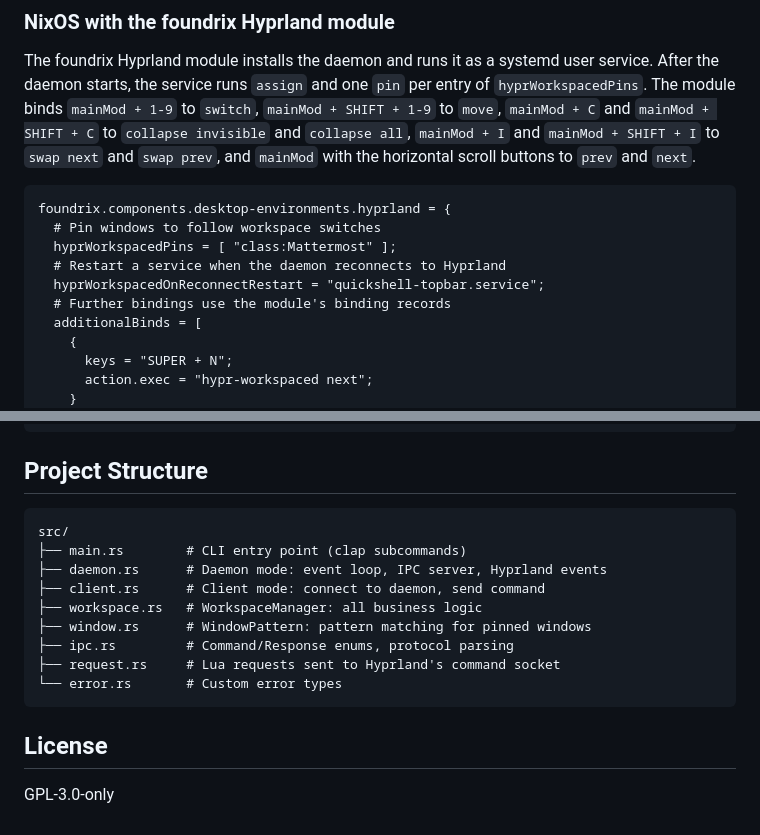
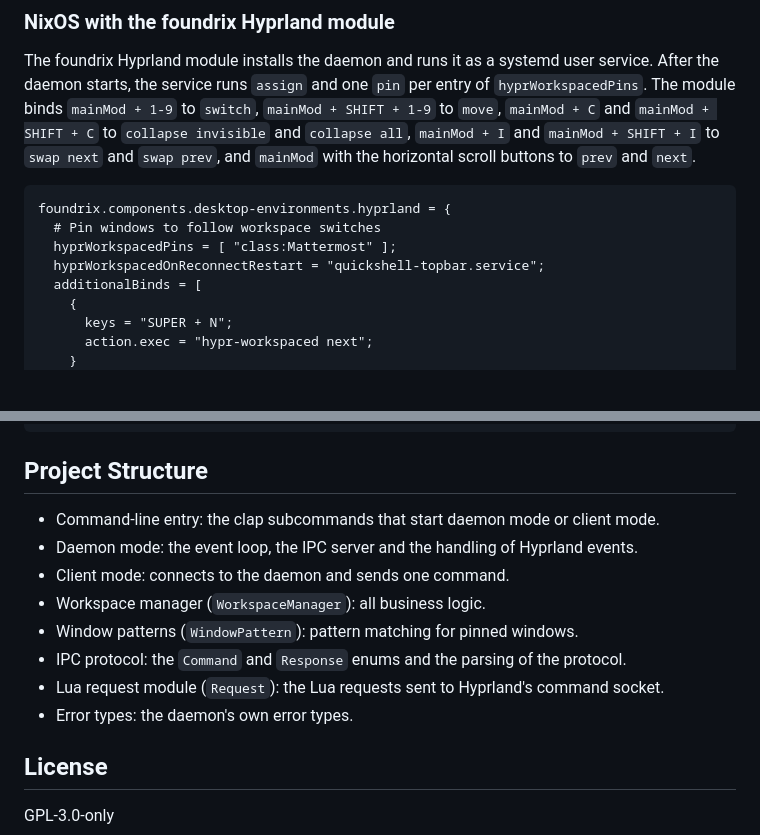
Before and after one commit to xdevs23/foundrix, a Markdown page: packages/hypr-workspaced/README.md, 2 parts joined by grey strips. Rendered like a GitHub page; blank space fills up the shorter version.

Commit message:
hypr-workspaced: list components by name, drop restating example comments
The read-me's Project Structure section used to show a file tree of the
source directory, and the foundrix module example carried comments that
repeated the option names below them.

Now Project Structure is a list of the daemon's components by name and
job, and the example keeps only the comment that adds information, the
one saying that pinned windows follow workspace switches.

This change affects only the read-me. It replaces the file tree with
entries for the command-line entry, daemon mode, client mode, the
workspace manager, window patterns, the IPC protocol, the Lua request
module and the error types, each described at the scope the tree had.
It removes the comments above hyprWorkspacedOnReconnectRestart and
additionalBinds in the example. Option names and values stay as they
were.

The file tree had just gained a line for the Lua request module, so it
was already being edited. A file tree ties the text to file names that
change independently of the components, and the two removed comments
told the reader nothing the option lines did not.

The section now stays correct when files are renamed or split, and the
example is shorter without losing information.

Test: foundrix check script, hypr-workspaced build with 23 unit tests
Test: foundrix check script, fixture render, verify-config, headless load
Test: foundrix check script, zoom keys, workspaced end-to-end, Lua shapes

````diff
--- a/packages/hypr-workspaced/README.md
+++ b/packages/hypr-workspaced/README.md
@@ -47,9 +47,7 @@ buttons to `prev` and `next`.
 foundrix.components.desktop-environments.hyprland = {
   # Pin windows to follow workspace switches
   hyprWorkspacedPins = [ "class:Mattermost" ];
-  # Restart a service when the daemon reconnects to Hyprland
   hyprWorkspacedOnReconnectRestart = "quickshell-topbar.service";
-  # Further bindings use the module's binding records
   additionalBinds = [
     {
       keys = "SUPER + N";
@@ -361,17 +359,14 @@ hyprctl clients -j | jq .
 
 ## Project Structure
 
-```
-src/
-├── main.rs        # CLI entry point (clap subcommands)
-├── daemon.rs      # Daemon mode: event loop, IPC server, Hyprland events
-├── client.rs      # Client mode: connect to daemon, send command
-├── workspace.rs   # WorkspaceManager: all business logic
-├── window.rs      # WindowPattern: pattern matching for pinned windows
-├── ipc.rs         # Command/Response enums, protocol parsing
-├── request.rs     # Lua requests sent to Hyprland's command socket
-└── error.rs       # Custom error types
-```
+- Command-line entry: the clap subcommands that start daemon mode or client mode.
+- Daemon mode: the event loop, the IPC server and the handling of Hyprland events.
+- Client mode: connects to the daemon and sends one command.
+- Workspace manager (`WorkspaceManager`): all business logic.
+- Window patterns (`WindowPattern`): pattern matching for pinned windows.
+- IPC protocol: the `Command` and `Response` enums and the parsing of the protocol.
+- Lua request module (`Request`): the Lua requests sent to Hyprland's command socket.
+- Error types: the daemon's own error types.
 
 ## License
 
````
